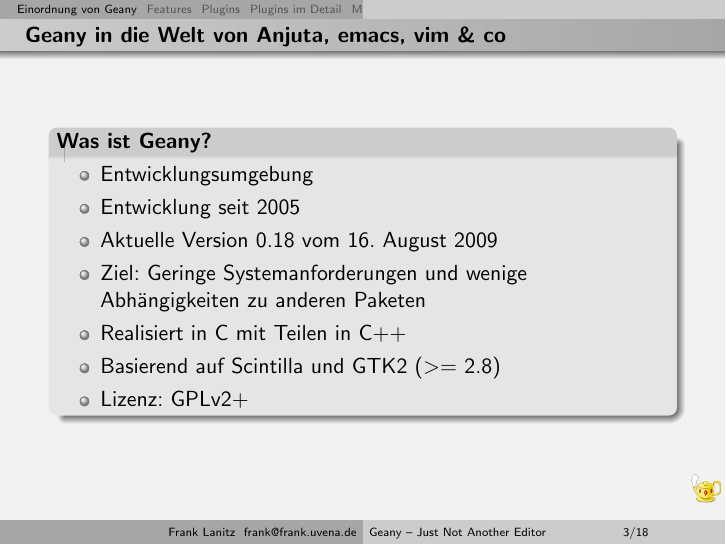
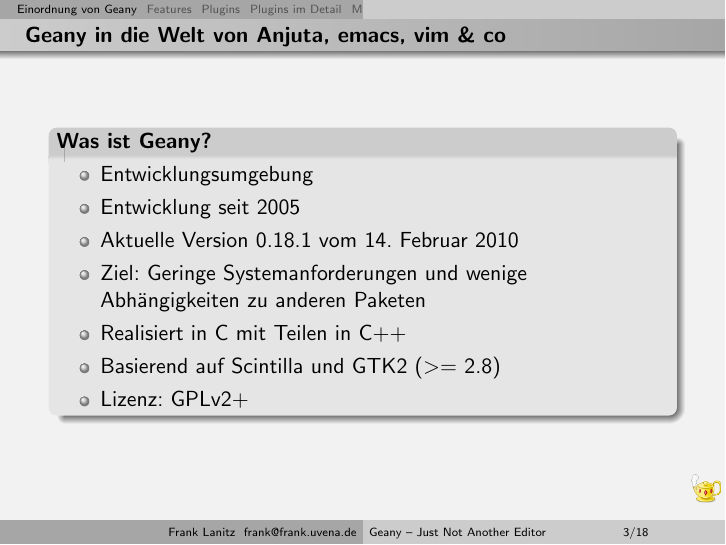
Before and after one commit to geany/talks, LaTeX slides (german/geany.tex, which reads german/include/einordnung.tex): page 3 of 24. Compiled offline with pdfLaTeX.

Commit message:
Geany 0.18.1 is already out

```diff
--- a/german/include/einordnung.tex
+++ b/german/include/einordnung.tex
@@ -5,7 +5,7 @@
 		\begin{itemize}
 			\item Entwicklungsumgebung
 			\item Entwicklung seit 2005
-			\item Aktuelle Version 0.18 vom 16. August 2009
+			\item Aktuelle Version 0.18.1 vom 14. Februar 2010
 			\item Ziel: Geringe Systemanforderungen und wenige
 				  Abhängigkeiten zu anderen Paketen
 			\item Realisiert in C mit Teilen in C++
```
